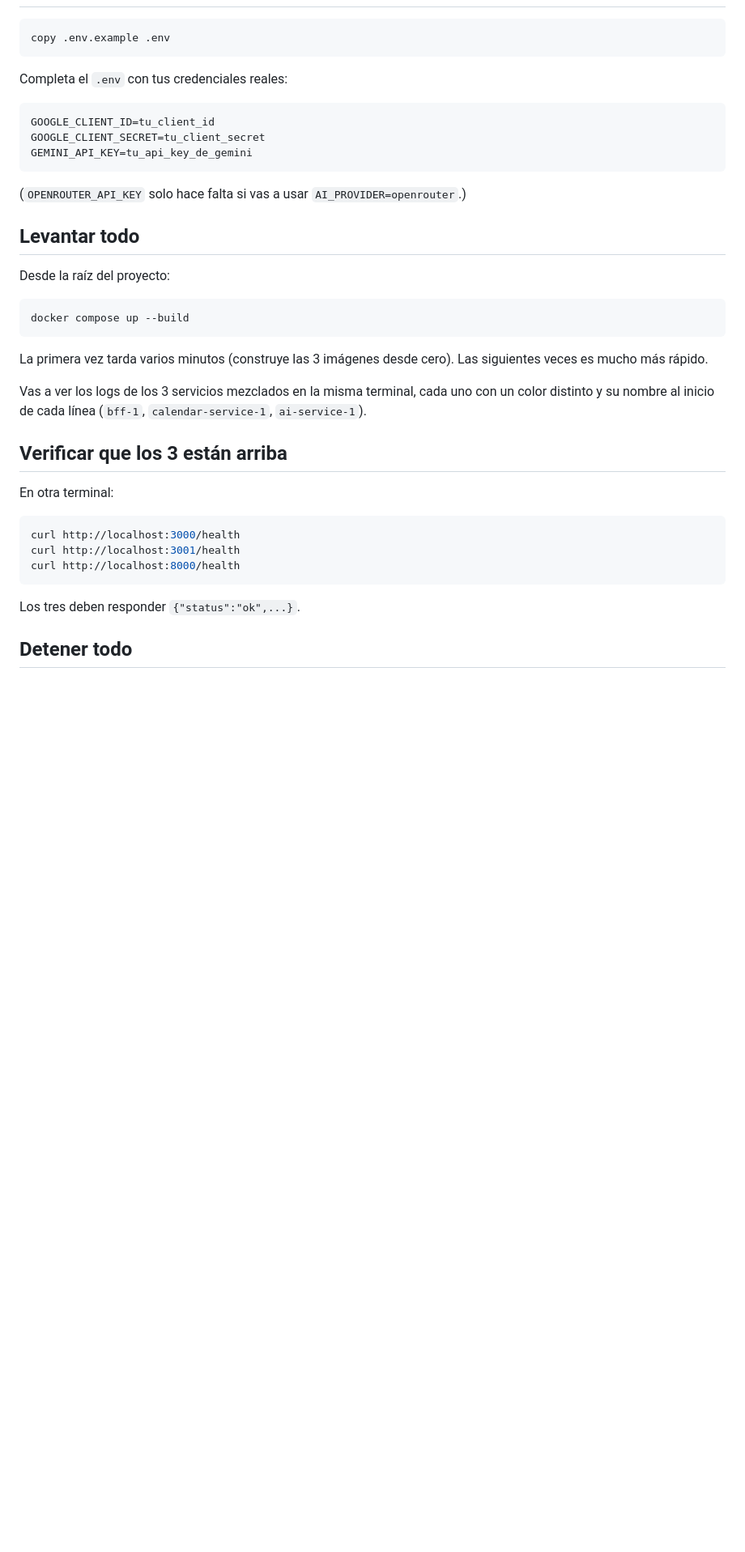
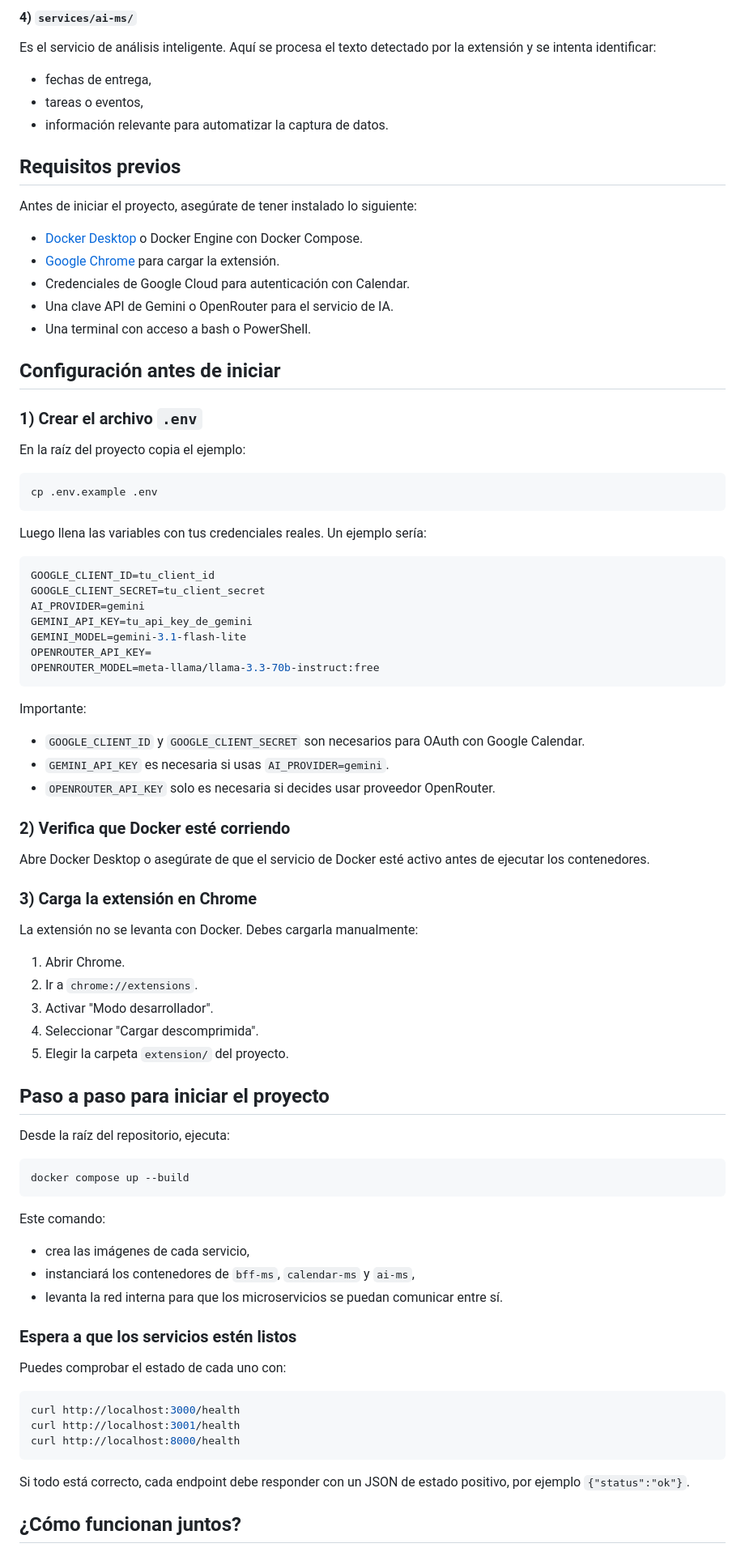
Before and after one commit to PabloIbVa/Proyecto_Extension_Eventos_Academicos, a Markdown page: README.md, the part around one of its changes. Shown at 81% size. Drawn GitHub-style; blank space fills up the shorter version.

````diff
--- a/README.md
+++ b/README.md
@@ -32,36 +67,75 @@ que te compartí de cada uno, porque ahí es donde viven.
+#### 4) `services/ai-ms/`
+Es el servicio de análisis inteligente. Aquí se procesa el texto detectado por la extensión y se intenta identificar:
+
+- fechas de entrega,
+- tareas o eventos,
+- información relevante para automatizar la captura de datos.
+
+## Requisitos previos
+
+Antes de iniciar el proyecto, asegúrate de tener instalado lo siguiente:
+
+- [Docker Desktop](https://www.docker.com/products/docker-desktop/) o Docker Engine con Docker Compose.
+- [Google Chrome](https://www.google.com/chrome/) para cargar la extensión.
+- Credenciales de Google Cloud para autenticación con Calendar.
+- Una clave API de Gemini o OpenRouter para el servicio de IA.
+- Una terminal con acceso a bash o PowerShell.
+
+## Configuración antes de iniciar
+
+### 1) Crear el archivo `.env`
+En la raíz del proyecto copia el ejemplo:
 
 ```bash
-copy .env.example .env
+cp .env.example .env
 ```
 
-Completa el `.env` con tus credenciales reales:
+Luego llena las variables con tus credenciales reales. Un ejemplo sería:
 
-```
+```env
 GOOGLE_CLIENT_ID=tu_client_id
 GOOGLE_CLIENT_SECRET=tu_client_secret
+AI_PROVIDER=gemini
 GEMINI_API_KEY=tu_api_key_de_gemini
+GEMINI_MODEL=gemini-3.1-flash-lite
+OPENROUTER_API_KEY=
+OPENROUTER_MODEL=meta-llama/llama-3.3-70b-instruct:free
 ```
 
-(`OPENROUTER_API_KEY` solo hace falta si vas a usar `AI_PROVIDER=openrouter`.)
+Importante:
 
-## Levantar todo
+- `GOOGLE_CLIENT_ID` y `GOOGLE_CLIENT_SECRET` son necesarios para OAuth con Google Calendar.
+- `GEMINI_API_KEY` es necesaria si usas `AI_PROVIDER=gemini`.
+- `OPENROUTER_API_KEY` solo es necesaria si decides usar proveedor OpenRouter.
 
-Desde la raíz del proyecto:
+### 2) Verifica que Docker esté corriendo
+Abre Docker Desktop o asegúrate de que el servicio de Docker esté activo antes de ejecutar los contenedores.
+
+### 3) Carga la extensión en Chrome
+La extensión no se levanta con Docker. Debes cargarla manualmente:
+
+1. Abrir Chrome.
+2. Ir a `chrome://extensions`.
+3. Activar "Modo desarrollador".
+4. Seleccionar "Cargar descomprimida".
+5. Elegir la carpeta `extension/` del proyecto.
+
+## Paso a paso para iniciar el proyecto
+
+Desde la raíz del repositorio, ejecuta:
 
 ```bash
 docker compose up --build
 ```
 
-La primera vez tarda varios minutos (construye las 3 imágenes desde
-cero). Las siguientes veces es mucho más rápido.
+Este comando:
 
-Vas a ver los logs de los 3 servicios mezclados en la misma terminal,
-cada uno con un color distinto y su nombre al inicio de cada línea
-(`bff-1`, `calendar-service-1`, `ai-service-1`).
+- crea las imágenes de cada servicio,
+- instanciará los contenedores de `bff-ms`, `calendar-ms` y `ai-ms`,
+- levanta la red interna para que los microservicios se puedan comunicar entre sí.
 
-## Verificar que los 3 están arriba
-
-En otra terminal:
+### Espera a que los servicios estén listos
+Puedes comprobar el estado de cada uno con:
 
 ```bash
 curl http://localhost:3000/health
@@ -69,7 +143,7 @@ curl http://localhost:3001/health
 curl http://localhost:8000/health
 ```
 
-Los tres deben responder `{"status":"ok",...}`.
+Si todo está correcto, cada endpoint debe responder con un JSON de estado positivo, por ejemplo `{"status":"ok"}`.
 
-## Detener todo
+## ¿Cómo funcionan juntos?
 
````
Also changed, not shown: other parts of README.md (+115 -54 lines).
